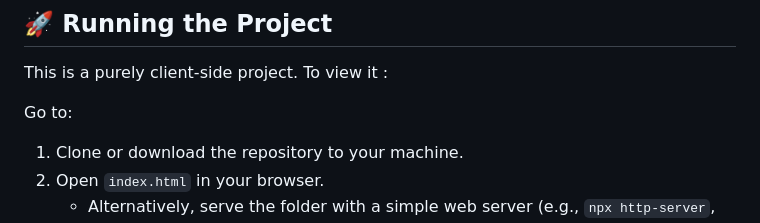
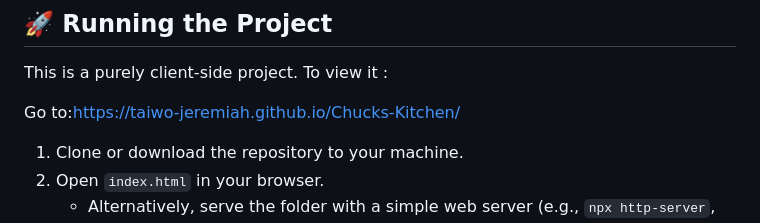
Before and after one commit to Taiwo-Jeremiah/Chucks-Kitchen, a Markdown page: README.md, the part around the change. GitHub-like rendering.

```diff
--- a/README.md
+++ b/README.md
@@ -70,7 +70,7 @@ Chucks-Kitchen/
 
 This is a purely client‑side project. To view it :
 
-Go to:
+Go to:https://taiwo-jeremiah.github.io/Chucks-Kitchen/
 
 1. Clone or download the repository to your machine.
 2. Open `index.html` in your browser.
```
